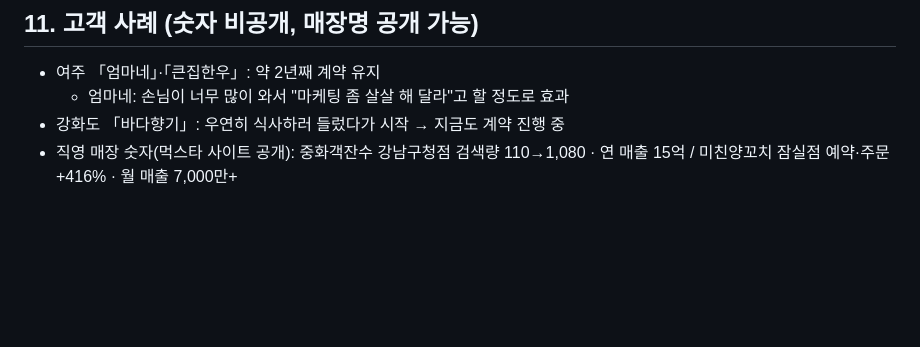
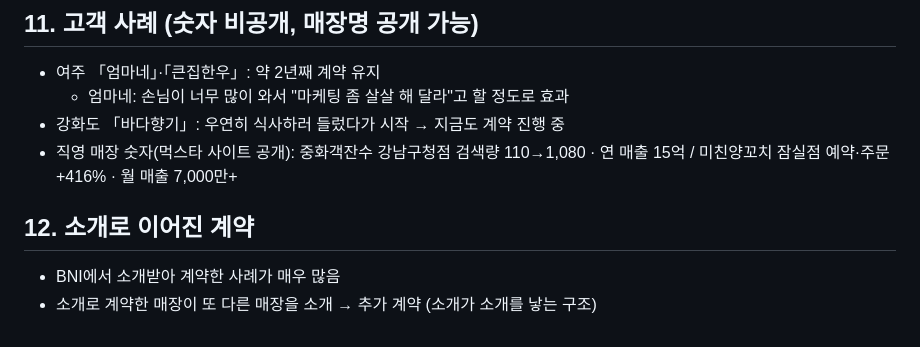
Before and after one commit to aspirinx79-crypto/cmo, a Markdown page: docs/sales/인터뷰_답변.md, the part around the change. Rendered like a GitHub page; blank space fills up the shorter version.

Commit message:
Record interview answer Q11
Co-Authored-By: Claude Opus 5.5 <noreply@anthropic.com>
Claude-Session: https://claude.ai/code/session_01XRo6qrn8jPkdukAnsYt9nP

```diff
--- a/docs/sales/인터뷰_답변.md
+++ b/docs/sales/인터뷰_답변.md
@@ -72,3 +72,7 @@
   - 엄마네: 손님이 너무 많이 와서 "마케팅 좀 살살 해 달라"고 할 정도로 효과
 - 강화도 「바다향기」: 우연히 식사하러 들렀다가 시작 → 지금도 계약 진행 중
 - 직영 매장 숫자(먹스타 사이트 공개): 중화객잔수 강남구청점 검색량 110→1,080 · 연 매출 15억 / 미친양꼬치 잠실점 예약·주문 +416% · 월 매출 7,000만+
+
+## 12. 소개로 이어진 계약
+- BNI에서 소개받아 계약한 사례가 매우 많음
+- 소개로 계약한 매장이 또 다른 매장을 소개 → 추가 계약 (소개가 소개를 낳는 구조)
```
